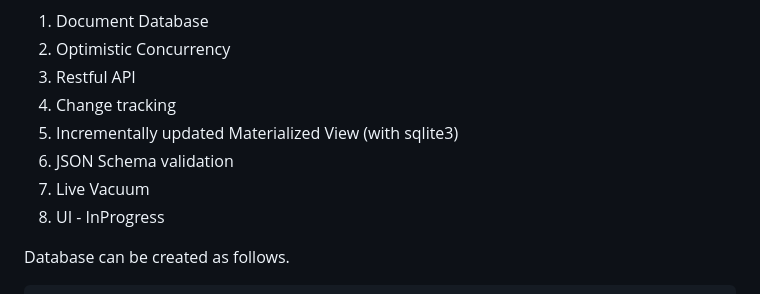
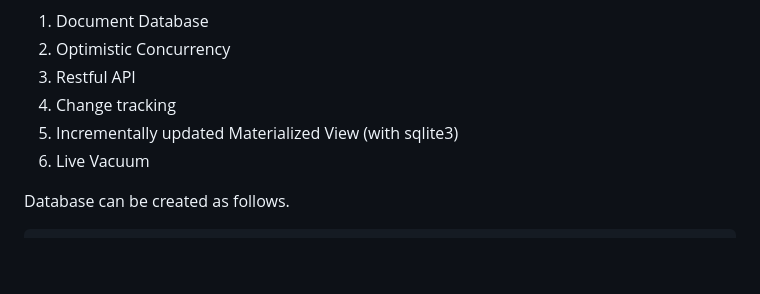
Before and after one commit to kirubasankars/kdb3, a Markdown page: README.md, the part around the change. Rendered like a GitHub page; blank space fills up the shorter version.

```diff
--- a/README.md
+++ b/README.md
@@ -7,9 +7,7 @@ Features
   3. Restful API
   4. Change tracking
   5. Incrementally updated Materialized View (with sqlite3)
-  6. JSON Schema validation
-  7. Live Vacuum
-  8. UI - InProgress
+  6. Live Vacuum
 
 Database can be created as follows.
 
```
